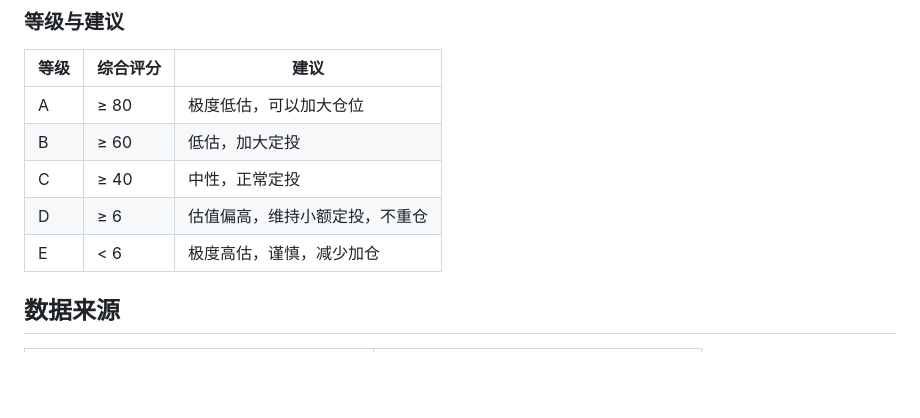
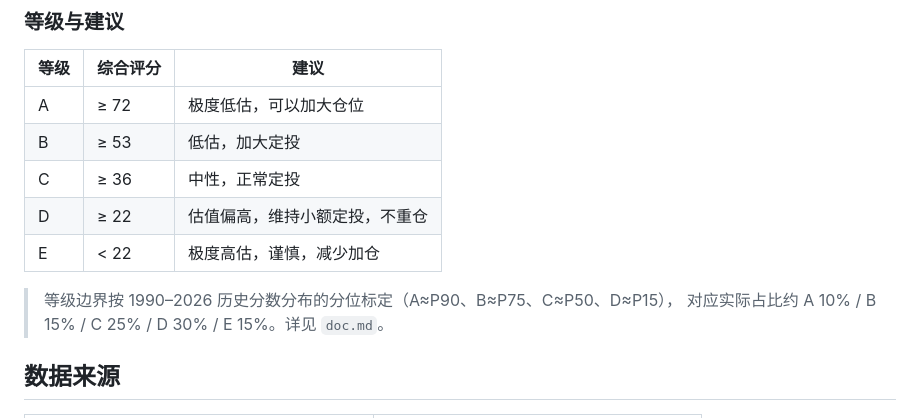
Before and after one commit to lccccc1024/us-index-score, a Markdown page: README.md, the part around the change. GitHub-like rendering; blank space fills up the shorter version.

Commit message:
docs: 同步等级阈值表

```diff
--- a/README.md
+++ b/README.md
@@ -20,11 +20,14 @@
 
 | 等级 | 综合评分 | 建议 |
 |---|---|---|
-| A | ≥ 80 | 极度低估，可以加大仓位 |
-| B | ≥ 60 | 低估，加大定投 |
-| C | ≥ 40 | 中性，正常定投 |
-| D | ≥ 6 | 估值偏高，维持小额定投，不重仓 |
-| E | < 6 | 极度高估，谨慎，减少加仓 |
+| A | ≥ 72 | 极度低估，可以加大仓位 |
+| B | ≥ 53 | 低估，加大定投 |
+| C | ≥ 36 | 中性，正常定投 |
+| D | ≥ 22 | 估值偏高，维持小额定投，不重仓 |
+| E | < 22 | 极度高估，谨慎，减少加仓 |
+
+> 等级边界按 1990–2026 历史分数分布的分位标定（A≈P90、B≈P75、C≈P50、D≈P15），
+> 对应实际占比约 A 10% / B 15% / C 25% / D 30% / E 15%。详见 `doc.md`。
 
 ## 数据来源
 
```
